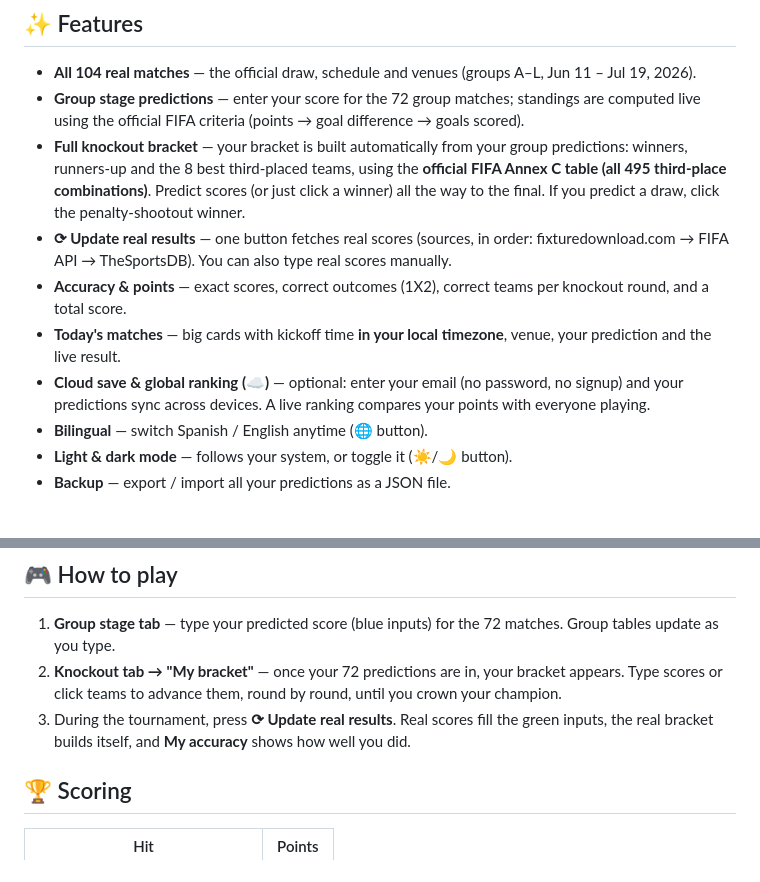
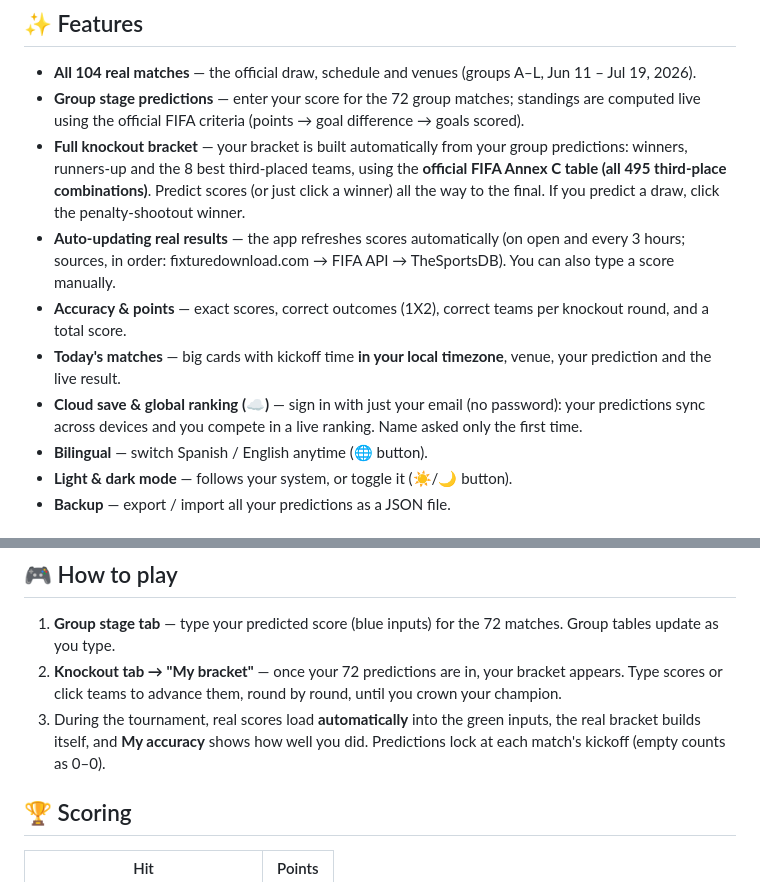
Before and after one commit to JohnCardonaC/worldcup-2026-predictions, a Markdown page: README.md, 2 parts joined by grey strips. Rendered like a GitHub page.

Commit message:
Docs: update READMEs to auto-refresh + email sign-in behavior

```diff
--- a/README.md
+++ b/README.md
@@ -18,10 +18,10 @@ A single HTML file. No installation, no account, no server. Your data never leav
 - **All 104 real matches** — the official draw, schedule and venues (groups A–L, Jun 11 – Jul 19, 2026).
 - **Group stage predictions** — enter your score for the 72 group matches; standings are computed live using the official FIFA criteria (points → goal difference → goals scored).
 - **Full knockout bracket** — your bracket is built automatically from your group predictions: winners, runners-up and the 8 best third-placed teams, using the **official FIFA Annex C table (all 495 third-place combinations)**. Predict scores (or just click a winner) all the way to the final. If you predict a draw, click the penalty-shootout winner.
-- **⟳ Update real results** — one button fetches real scores (sources, in order: fixturedownload.com → FIFA API → TheSportsDB). You can also type real scores manually.
+- **Auto-updating real results** — the app refreshes scores automatically (on open and every 3 hours; sources, in order: fixturedownload.com → FIFA API → TheSportsDB). You can also type a score manually.
 - **Accuracy & points** — exact scores, correct outcomes (1X2), correct teams per knockout round, and a total score.
 - **Today's matches** — big cards with kickoff time **in your local timezone**, venue, your prediction and the live result.
-- **Cloud save & global ranking (☁️)** — optional: enter your email (no password, no signup) and your predictions sync across devices. A live ranking compares your points with everyone playing.
+- **Cloud save & global ranking (☁️)** — sign in with just your email (no password): your predictions sync across devices and you compete in a live ranking. Name asked only the first time.
 - **Bilingual** — switch Spanish / English anytime (🌐 button).
 - **Light & dark mode** — follows your system, or toggle it (☀️/🌙 button).
 - **Backup** — export / import all your predictions as a JSON file.
@@ -46,7 +46,7 @@ open index.html   # macOS — or just double-click it
 
 1. **Group stage tab** — type your predicted score (blue inputs) for the 72 matches. Group tables update as you type.
 2. **Knockout tab → "My bracket"** — once your 72 predictions are in, your bracket appears. Type scores or click teams to advance them, round by round, until you crown your champion.
-3. During the tournament, press **⟳ Update real results**. Real scores fill the green inputs, the real bracket builds itself, and **My accuracy** shows how well you did.
+3. During the tournament, real scores load **automatically** into the green inputs, the real bracket builds itself, and **My accuracy** shows how well you did. Predictions lock at each match's kickoff (empty counts as 0–0).
 
 ## 🏆 Scoring
 
```
Also changed, not shown: README.es.md (+3 -3 lines).
